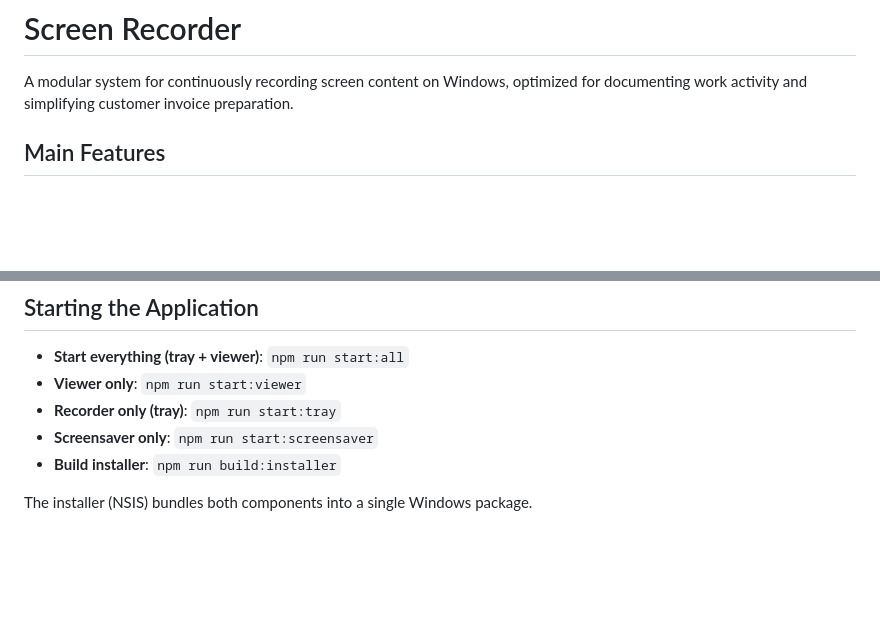
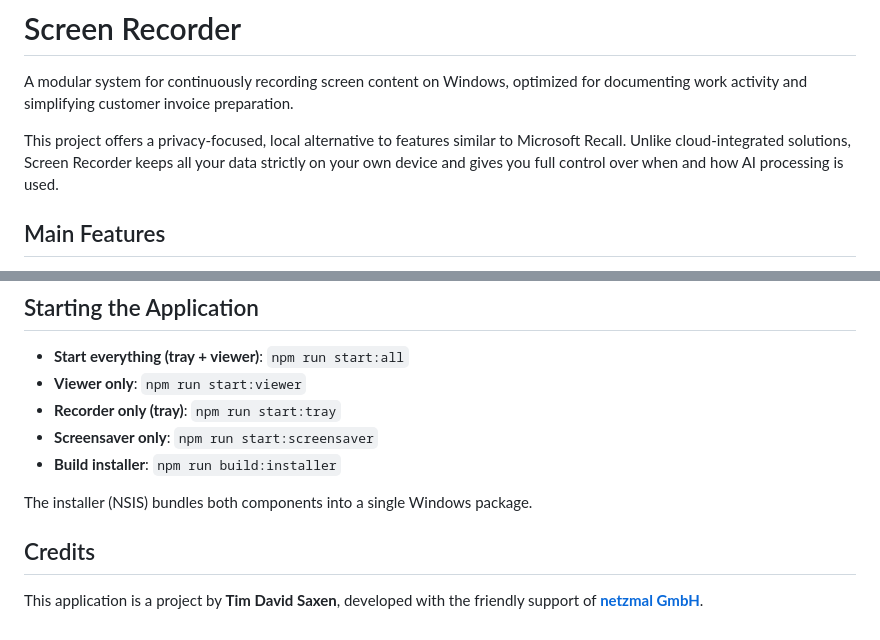
Before and after one commit to netzmal/screenRecorder, a Markdown page: README.md, 2 parts joined by grey strips. Drawn GitHub-style; blank space fills up the shorter version.

```diff
--- a/README.md
+++ b/README.md
@@ -1,6 +1,8 @@
 # Screen Recorder
 
 A modular system for continuously recording screen content on Windows, optimized for documenting work activity and simplifying customer invoice preparation.
+
+This project offers a privacy-focused, local alternative to features similar to Microsoft Recall. Unlike cloud-integrated solutions, Screen Recorder keeps all your data strictly on your own device and gives you full control over when and how AI processing is used.
 
 ## Main Features
 
@@ -57,3 +59,7 @@ The project consists of four main areas:
 *   **Build installer**: `npm run build:installer`
 
 The installer (NSIS) bundles both components into a single Windows package.
+
+## Credits
+
+This application is a project by **Tim David Saxen**, developed with the friendly support of **[netzmal GmbH](https://www.netzmal.de)**.
```
